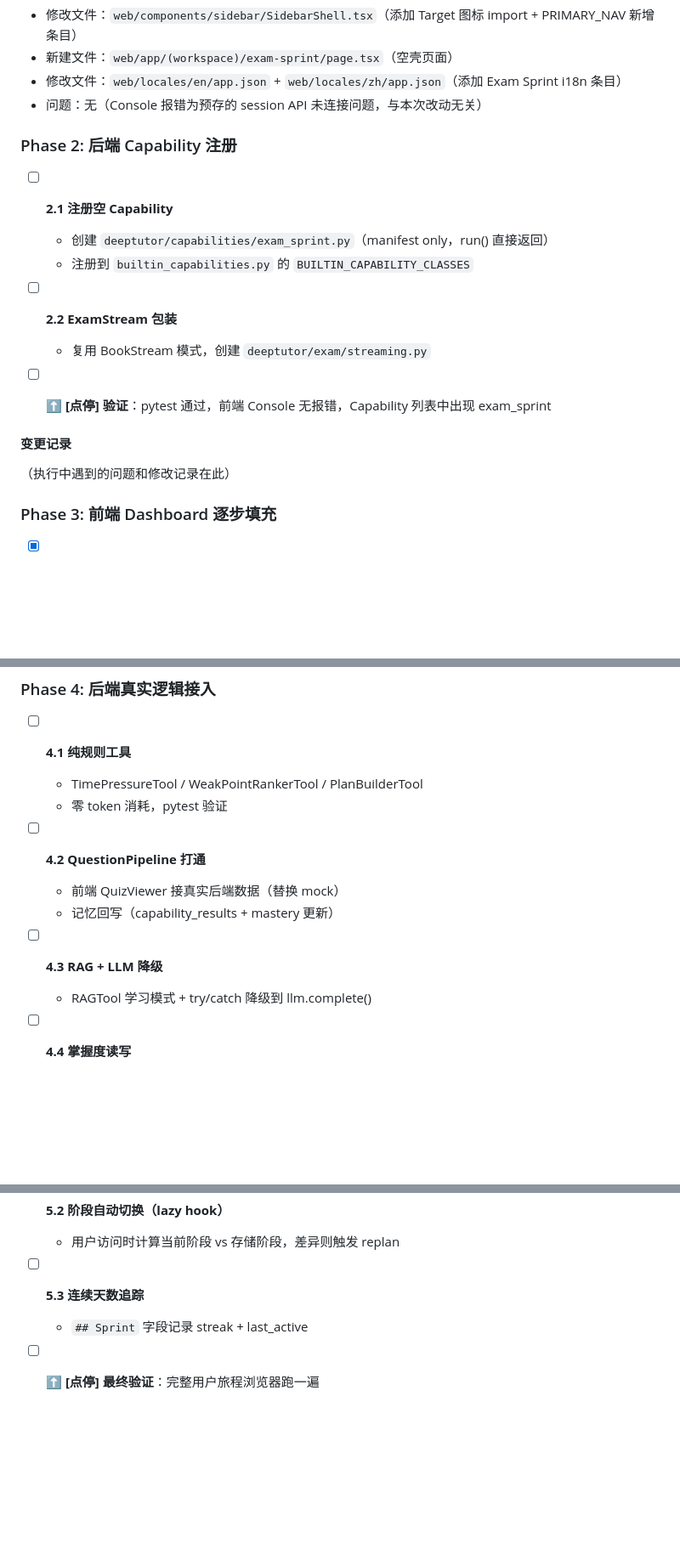
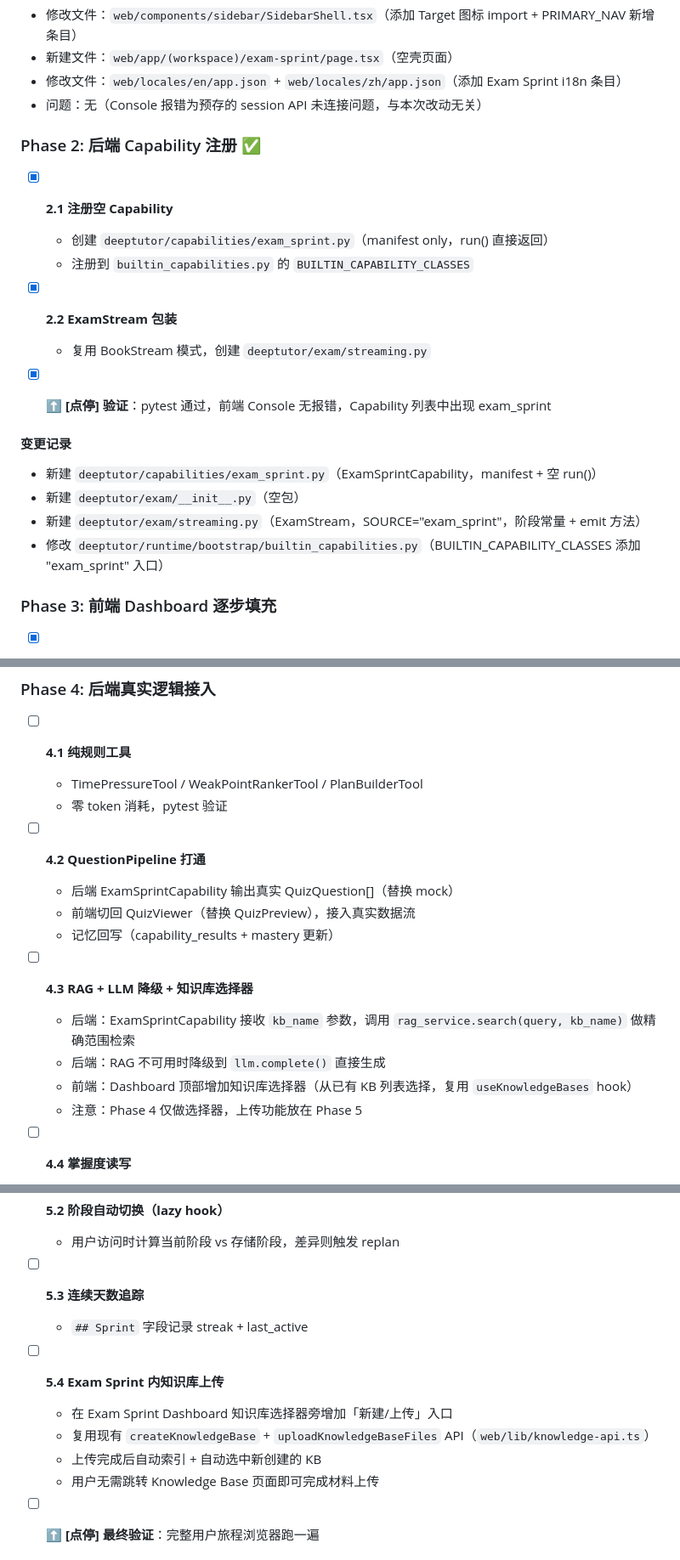
Before and after one commit to WhiteQueens-Servant/ExamTutor, a Markdown page: migrate_documents/exam-sprint-task-list.md, 3 parts joined by grey strips. Shown at 85% size. GitHub-like rendering; blank space fills up the shorter version.

Commit message:
docs(exam-sprint): update task list — Phase 2 marked done, Phase 4.3 KB selector design, Phase 5.4 upload UI

```diff
--- a/migrate_documents/exam-sprint-task-list.md
+++ b/migrate_documents/exam-sprint-task-list.md
@@ -31,19 +31,22 @@
 - 修改文件：`web/locales/en/app.json` + `web/locales/zh/app.json`（添加 Exam Sprint i18n 条目）
 - 问题：无（Console 报错为预存的 session API 未连接问题，与本次改动无关）
 
-### Phase 2: 后端 Capability 注册
+### Phase 2: 后端 Capability 注册 ✅
 
-- [ ] **2.1 注册空 Capability**
+- [x] **2.1 注册空 Capability**
   - 创建 `deeptutor/capabilities/exam_sprint.py`（manifest only，run() 直接返回）
   - 注册到 `builtin_capabilities.py` 的 `BUILTIN_CAPABILITY_CLASSES`
 
-- [ ] **2.2 ExamStream 包装**
+- [x] **2.2 ExamStream 包装**
   - 复用 BookStream 模式，创建 `deeptutor/exam/streaming.py`
 
-- [ ] ⬆ **[点停] 验证**：pytest 通过，前端 Console 无报错，Capability 列表中出现 exam_sprint
+- [x] ⬆ **[点停] 验证**：pytest 通过，前端 Console 无报错，Capability 列表中出现 exam_sprint
 
 #### 变更记录
-（执行中遇到的问题和修改记录在此）
+- 新建 `deeptutor/capabilities/exam_sprint.py`（ExamSprintCapability，manifest + 空 run()）
+- 新建 `deeptutor/exam/__init__.py`（空包）
+- 新建 `deeptutor/exam/streaming.py`（ExamStream，SOURCE="exam_sprint"，阶段常量 + emit 方法）
+- 修改 `deeptutor/runtime/bootstrap/builtin_capabilities.py`（BUILTIN_CAPABILITY_CLASSES 添加 "exam_sprint" 入口）
 
 ### Phase 3: 前端 Dashboard 逐步填充
 
@@ -84,11 +87,15 @@
   - 零 token 消耗，pytest 验证
 
 - [ ] **4.2 QuestionPipeline 打通**
-  - 前端 QuizViewer 接真实后端数据（替换 mock）
+  - 后端 ExamSprintCapability 输出真实 QuizQuestion[]（替换 mock）
+  - 前端切回 QuizViewer（替换 QuizPreview），接入真实数据流
   - 记忆回写（capability_results + mastery 更新）
 
-- [ ] **4.3 RAG + LLM 降级**
-  - RAGTool 学习模式 + try/catch 降级到 llm.complete()
+- [ ] **4.3 RAG + LLM 降级 + 知识库选择器**
+  - 后端：ExamSprintCapability 接收 `kb_name` 参数，调用 `rag_service.search(query, kb_name)` 做精确范围检索
+  - 后端：RAG 不可用时降级到 `llm.complete()` 直接生成
+  - 前端：Dashboard 顶部增加知识库选择器（从已有 KB 列表选择，复用 `useKnowledgeBases` hook）
+  - 注意：Phase 4 仅做选择器，上传功能放在 Phase 5
 
 - [ ] **4.4 掌握度读写**
   - Capability 内读 L2（old mastery）→ 计算 → 对比 → 写回
@@ -109,6 +116,12 @@
 
 - [ ] **5.3 连续天数追踪**
   - `## Sprint` 字段记录 streak + last_active
+
+- [ ] **5.4 Exam Sprint 内知识库上传**
+  - 在 Exam Sprint Dashboard 知识库选择器旁增加「新建/上传」入口
+  - 复用现有 `createKnowledgeBase` + `uploadKnowledgeBaseFiles` API（`web/lib/knowledge-api.ts`）
+  - 上传完成后自动索引 + 自动选中新创建的 KB
+  - 用户无需跳转 Knowledge Base 页面即可完成材料上传
 
 - [ ] ⬆ **[点停] 最终验证**：完整用户旅程浏览器跑一遍
 
```
Also changed, not shown: other parts of migrate_documents/exam-sprint-task-list.md (+3 -1 lines).
